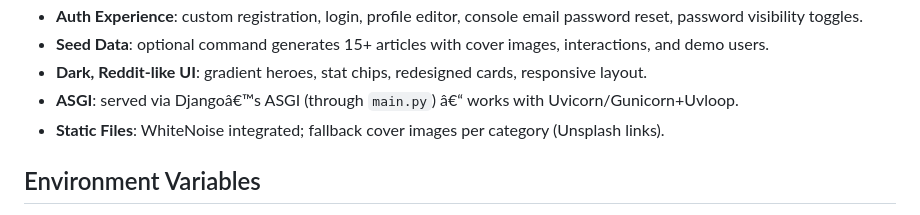
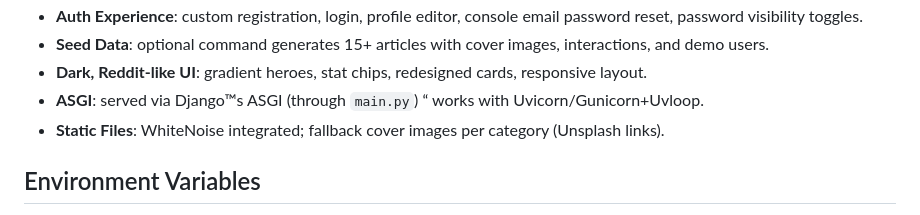
Before and after one commit to JosephIsrafilov/cetix, a Markdown page: README.md, the part around the change printed below. Rendered like a GitHub page.

```diff
--- a/README.md
+++ b/README.md
@@ -86,7 +86,7 @@ Feature Overview
 -   **Auth Experience**: custom registration, login, profile editor, console email password reset, password visibility toggles.
 -   **Seed Data**: optional command generates 15+ articles with cover images, interactions, and demo users.
 -   **Dark, Reddit-like UI**: gradient heroes, stat chips, redesigned cards, responsive layout.
--   **ASGI**: served via Djangoâ€™s ASGI (through `main.py`) â€“ works with Uvicorn/Gunicorn+Uvloop.
+-   **ASGI**: served via Django™s ASGI (through `main.py`) “ works with Uvicorn/Gunicorn+Uvloop.
 -   **Static Files**: WhiteNoise integrated; fallback cover images per category (Unsplash links).
 
 Environment Variables
```
Also changed, not shown: other parts of README.md (+1 -1 lines).
